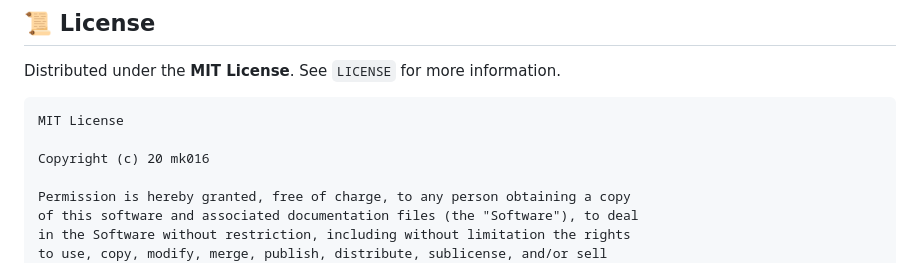
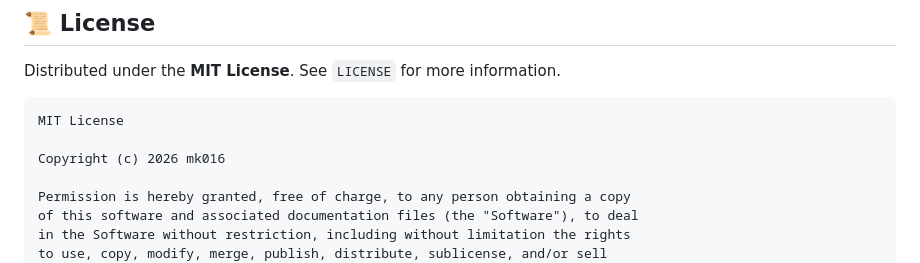
Before and after one commit to mk016/meta-autodownloader, a Markdown page: README.md, the part around the change. Drawn GitHub-style.

Commit message:
docs: fix copyright year typo in README.md

````diff
--- a/README.md
+++ b/README.md
@@ -490,7 +490,7 @@ Distributed under the **MIT License**. See `LICENSE` for more information.
 ```
 MIT License
 
-Copyright (c) 20 mk016
+Copyright (c) 2026 mk016
 
 Permission is hereby granted, free of charge, to any person obtaining a copy
 of this software and associated documentation files (the "Software"), to deal
````
